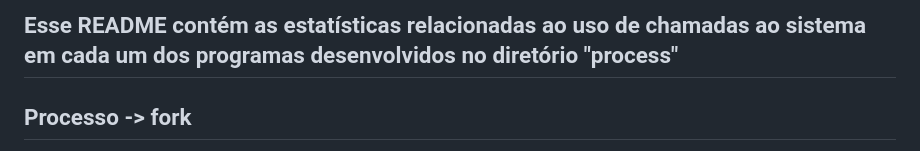
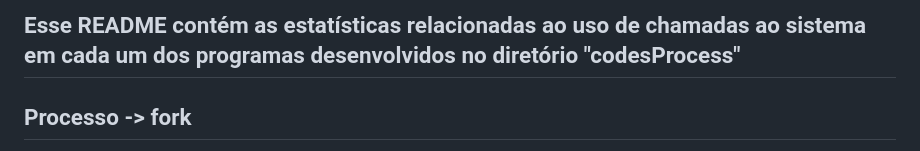
Before and after one commit to hrzanni/Sistemas-Operacionais---025, a Markdown page: codes-System Calls/codesProcess/README.md, the part around the change. Drawn GitHub-style.

```diff
--- a/codes-System Calls/codesProcess/README.md
+++ b/codes-System Calls/codesProcess/README.md
@@ -1,4 +1,4 @@
-## Esse README contém as estatísticas relacionadas ao uso de chamadas ao sistema em cada um dos programas desenvolvidos no diretório "process"
+## Esse README contém as estatísticas relacionadas ao uso de chamadas ao sistema em cada um dos programas desenvolvidos no diretório "codesProcess"
 
 ## Processo -> fork
 
```
